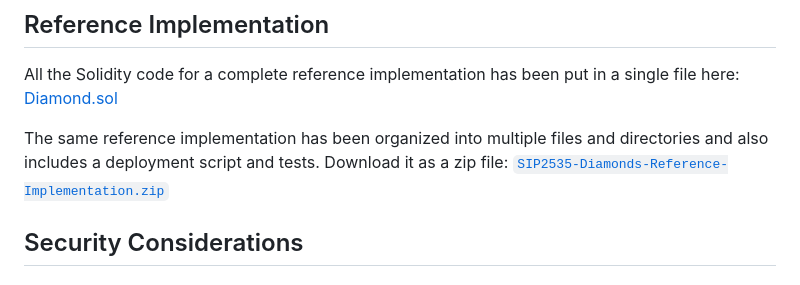
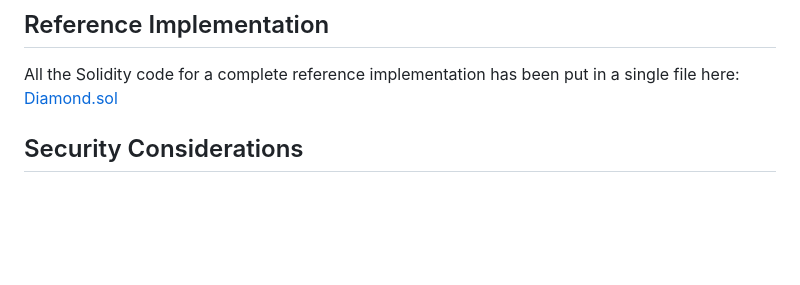
Before and after one commit to sila-chain/SRCs, a Markdown page: SRCS/src-2535.md, the part around one of its changes. GitHub-like rendering; blank space fills up the shorter version.

Commit message:
Remove unavailable SRC-2535 archive reference

```diff
--- a/SRCS/src-2535.md
+++ b/SRCS/src-2535.md
@@ -399,8 +398,6 @@ This standard makes upgradeable diamonds compatible with future standards and fu
 
 All the Solidity code for a complete reference implementation has been put in a single file here: [Diamond.sol](../assets/sip-2535/reference/Diamond.sol)
 
-The same reference implementation has been organized into multiple files and directories and also includes a deployment script and tests. Download it as a zip file: [`SIP2535-Diamonds-Reference-Implementation.zip`](../assets/sip-2535/reference/SIP2535-Diamonds-Reference-Implementation.zip)
-
 ## Security Considerations
 
 ### Ownership and Authentication
```
Also changed, not shown: other parts of SRCS/src-2535.md (+0 -1 lines).
